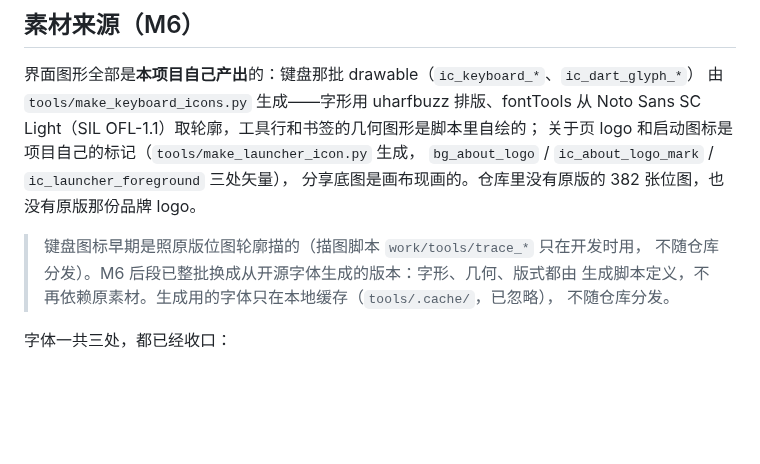
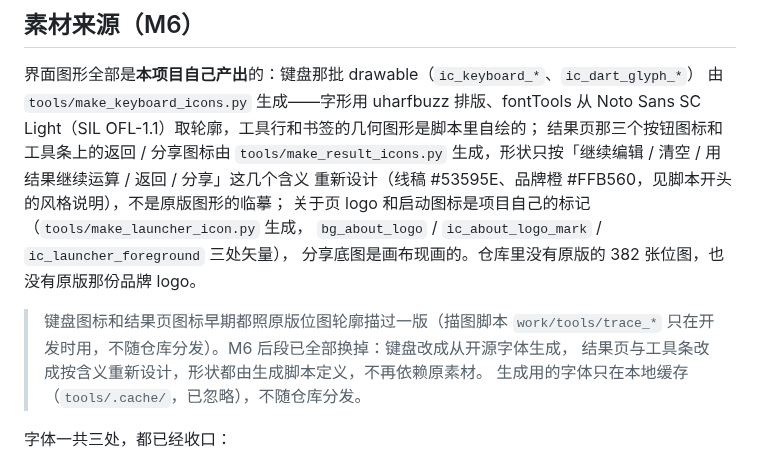
Before and after one commit to MaximeMET/SuperCalculator, a Markdown page: NOTICE.md, the part around the change. Rendered like a GitHub page; blank space fills up the shorter version.

```diff
--- a/NOTICE.md
+++ b/NOTICE.md
@@ -72,14 +72,17 @@ pwsh tools/build-mathquill.ps1
 界面图形全部是**本项目自己产出**的：键盘那批 drawable（`ic_keyboard_*`、`ic_dart_glyph_*`）
 由 `tools/make_keyboard_icons.py` 生成——字形用 uharfbuzz 排版、fontTools 从
 Noto Sans SC Light（SIL OFL-1.1）取轮廓，工具行和书签的几何图形是脚本里自绘的；
+结果页那三个按钮图标和工具条上的返回 / 分享图标由 `tools/make_result_icons.py`
+生成，形状只按「继续编辑 / 清空 / 用结果继续运算 / 返回 / 分享」这几个含义
+重新设计（线稿 #53595E、品牌橙 #FFB560，见脚本开头的风格说明），不是原版图形的临摹；
 关于页 logo 和启动图标是项目自己的标记（`tools/make_launcher_icon.py` 生成，
 `bg_about_logo` / `ic_about_logo_mark` / `ic_launcher_foreground` 三处矢量），
 分享底图是画布现画的。仓库里没有原版的 382 张位图，也没有原版那份品牌 logo。
 
-> 键盘图标早期是照原版位图轮廓描的（描图脚本 `work/tools/trace_*` 只在开发时用，
-> 不随仓库分发）。M6 后段已整批换成从开源字体生成的版本：字形、几何、版式都由
-> 生成脚本定义，不再依赖原素材。生成用的字体只在本地缓存（`tools/.cache/`，已忽略），
-> 不随仓库分发。
+> 键盘图标和结果页图标早期都照原版位图轮廓描过一版（描图脚本 `work/tools/trace_*`
+> 只在开发时用，不随仓库分发）。M6 后段已全部换掉：键盘改成从开源字体生成，
+> 结果页与工具条改成按含义重新设计，形状都由生成脚本定义，不再依赖原素材。
+> 生成用的字体只在本地缓存（`tools/.cache/`，已忽略），不随仓库分发。
 
 字体一共三处，都已经收口：
 
```
Also changed, not shown: README.md (+47 -11 lines), docs/screenshots/result.png (added), 6 other files.
